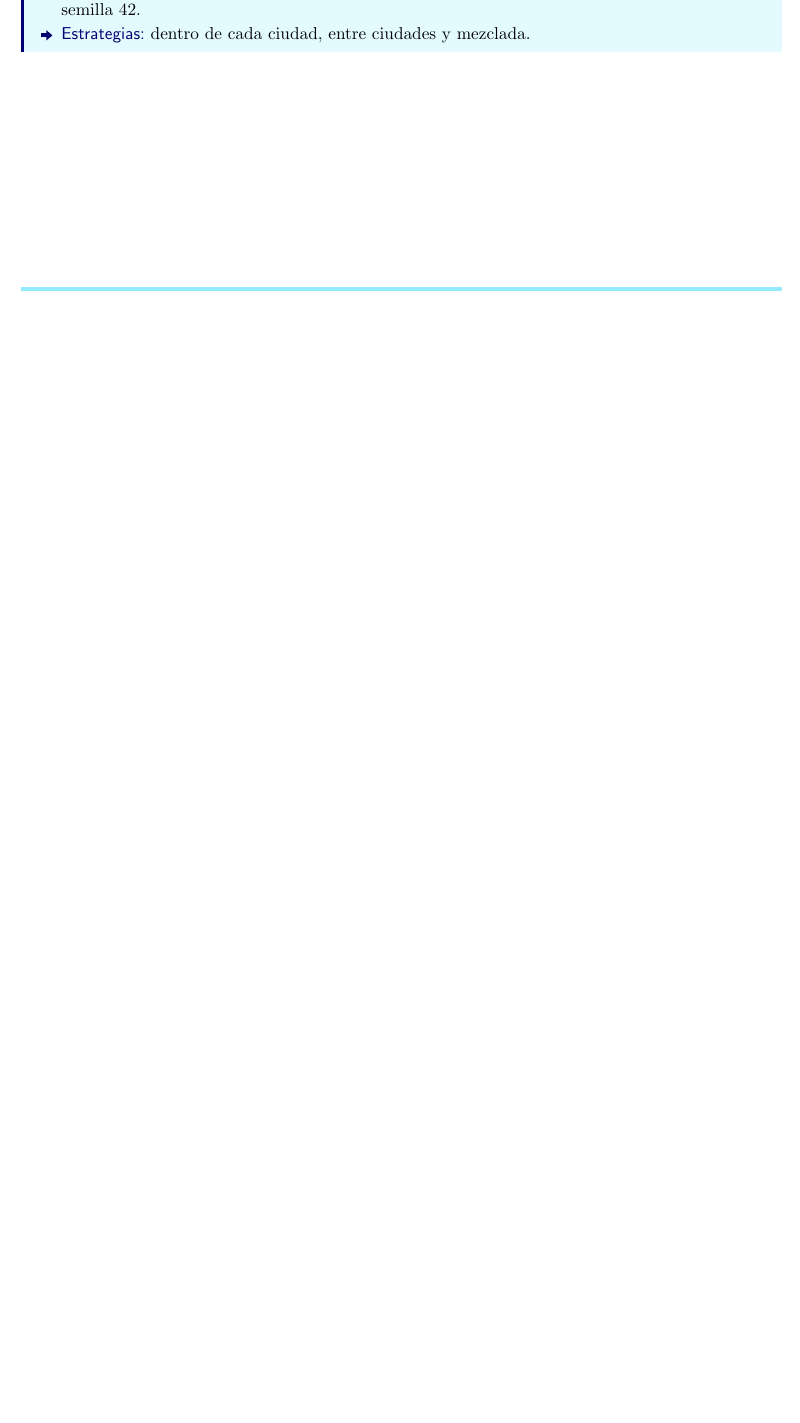
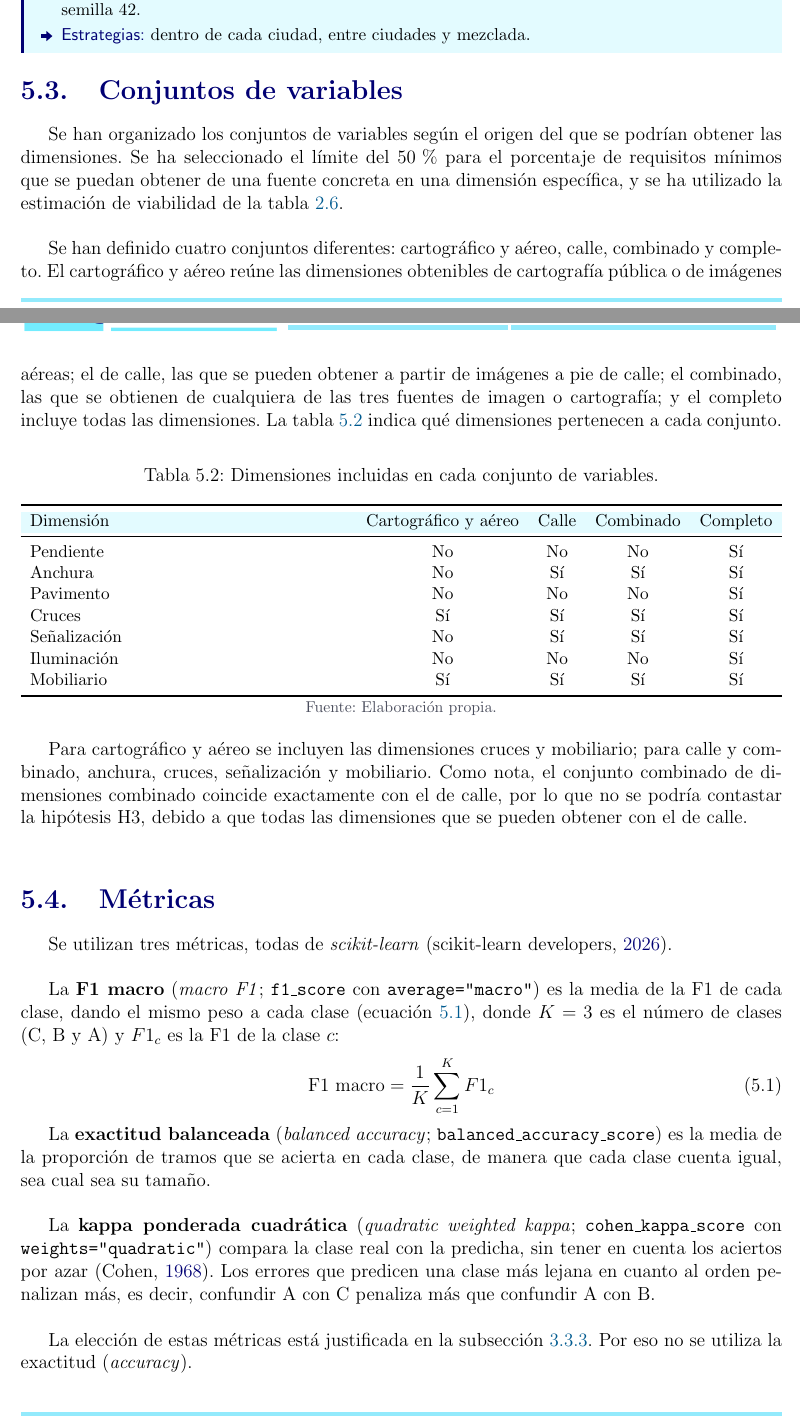
Before and after one commit to vicpari89/tfm-urban-accessibility-ml-memory, a LaTeX document (TFM_Victor_Pariente_Gonzalez.tex, which reads capitulos/05-diseno-implementacion/05-diseno-implementacion.tex): part of page 87 of 100 before the commit and two parts of pages 87 and 88 of 103 after it, the two joined at a grey line, cut so that both start at the same text, the shorter picture padded with empty space. Compiled offline with pdfLaTeX.

Commit message:
feat(design-implementation): variable sets, metrics and base models.

```diff
--- a/capitulos/05-diseno-implementacion/05-diseno-implementacion.tex
+++ b/capitulos/05-diseno-implementacion/05-diseno-implementacion.tex
@@ -77,3 +77,59 @@ Se contemplan tres estrategias de división (tabla~\ref{tab:estrategias-division
   \item \sintesisclave{Agrupación} por calle (\texttt{nombre\_calle\_base}), no por barrio.
   \item \sintesisclave{Validación} cruzada con \texttt{StratifiedGroupKFold}, 5 pliegues, estratificada con \texttt{clase\_total} y semilla 42.
   \item \sintesisclave{Estrategias} dentro de cada ciudad, entre ciudades y mezclada.}
+
+\section{Conjuntos de variables}
+\label{sec:dis-conjuntos-variables}
+
+Se han organizado los conjuntos de variables según el origen del que se podrían obtener las dimensiones. Se ha seleccionado el límite del 50\,\% para el porcentaje de requisitos mínimos que se puedan obtener de una fuente concreta en una dimensión específica, y se ha utilizado la estimación de viabilidad de la tabla~\ref{tab:viabilidad}.
+\\
+
+Se han definido cuatro conjuntos diferentes: cartográfico y aéreo, calle, combinado y completo. El cartográfico y aéreo reúne las dimensiones obtenibles de cartografía pública o de imágenes aéreas; el de calle, las que se pueden obtener a partir de imágenes a pie de calle; el combinado, las que se obtienen de cualquiera de las tres fuentes de imagen o cartografía; y el completo incluye todas las dimensiones. La tabla~\ref{tab:conjuntos-variables} indica qué dimensiones pertenecen a cada conjunto.
+\\
+
+\begin{table}[htbp]
+  \centering
+  \caption{Dimensiones incluidas en cada conjunto de variables.}
+  \label{tab:conjuntos-variables}
+  \small
+  \begin{tabularx}{\textwidth}{>{\raggedright\arraybackslash}X c c c c}
+    \toprule
+    \cabeceratabla Dimensión & Cartográfico y aéreo & Calle & Combinado & Completo \\
+    \midrule
+    Pendiente    & No & No & No & Sí \\
+    Anchura      & No & Sí & Sí & Sí \\
+    Pavimento    & No & No & No & Sí \\
+    Cruces       & Sí & Sí & Sí & Sí \\
+    Señalización & No & Sí & Sí & Sí \\
+    Iluminación  & No & No & No & Sí \\
+    Mobiliario   & Sí & Sí & Sí & Sí \\
+    \bottomrule
+  \end{tabularx}
+  \fuente{Elaboración propia.}
+\end{table}
+
+Para cartográfico y aéreo se incluyen las dimensiones cruces y mobiliario; para calle y combinado, anchura, cruces, señalización y mobiliario. Como nota, el conjunto combinado de dimensiones combinado coincide exactamente con el de calle, por lo que no se podría contastar la hipótesis H3, debido a que todas las dimensiones que se pueden obtener con el de calle.
+\\
+
+\section{Métricas}
+\label{sec:dis-metricas}
+
+Se utilizan tres métricas, todas de \textit{scikit-learn} \parencite{sklearn_metrics}.
+\\
+
+La \textbf{F1 macro} (\textit{macro F1}; \texttt{f1\_\allowbreak score} con \texttt{average=\allowbreak "macro"}) es la media de la F1 de cada clase, dando el mismo peso a cada clase (ecuación~\ref{eq:f1-macro}), donde $K=3$ es el número de clases (C, B y A) y $F1_c$ es la F1 de la clase $c$:
+\begin{equation}
+  \text{F1 macro} = \frac{1}{K} \sum_{c=1}^{K} F1_c
+  \label{eq:f1-macro}
+\end{equation}
+
+La \textbf{exactitud balanceada} (\textit{balanced accuracy}; \texttt{balanced\_\allowbreak accuracy\_\allowbreak score}) es la media de la proporción de tramos que se acierta en cada clase, de manera que cada clase cuenta igual, sea cual sea su tamaño.
+\\
+
+La \textbf{kappa ponderada cuadrática} (\textit{quadratic weighted kappa}; \texttt{cohen\_\allowbreak kappa\_\allowbreak score} con \texttt{weights=\allowbreak "quadratic"}) compara la clase real con la predicha, sin tener en cuenta los aciertos por azar \parencite{cohen1968}. Los errores que predicen una clase más lejana en cuanto al orden penalizan más, es decir, confundir A con C penaliza más que confundir A con B.
+\\
+
+La elección de estas métricas está justificada en la subsección~\ref{subsec:ml-ordinal}. Por eso no se utiliza la exactitud (\textit{accuracy}).
+\\
+
+\section{Modelos de referencia}
```
Also changed, not shown: referencias.bib (+22 -0 lines), capitulos/05-diseno-implementacion/05-diseno-implementacion.tex (7 more changed lines).
